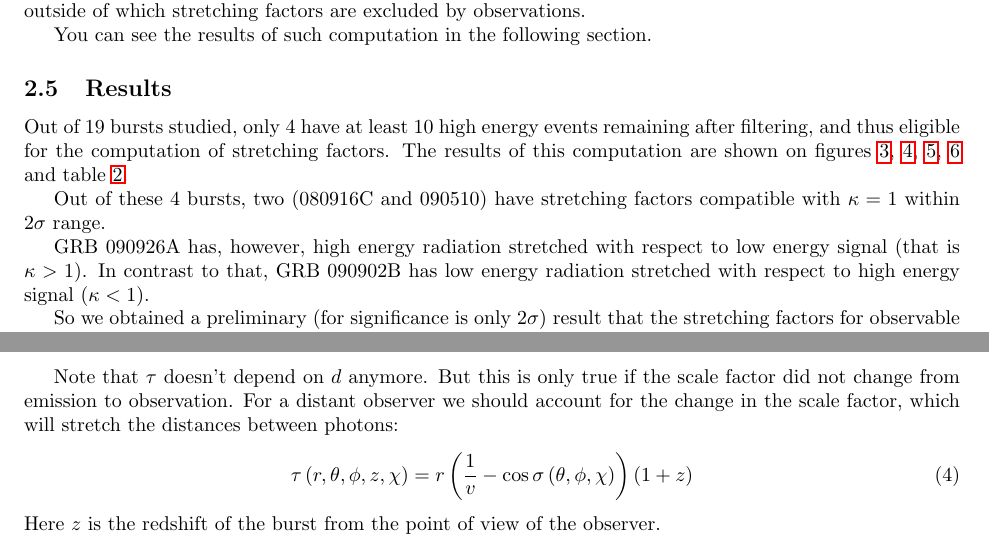
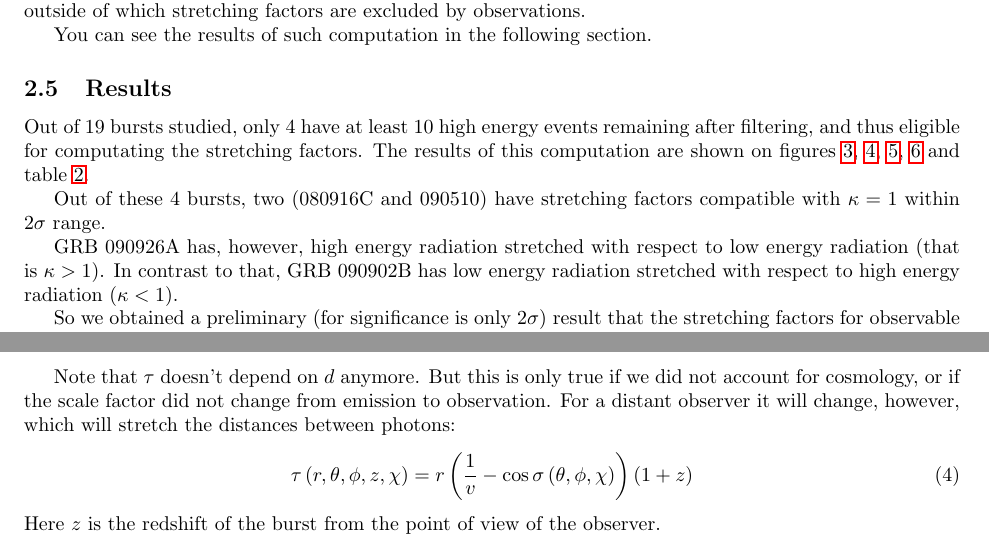
Before and after one commit to maxitg/GammaRays, a LaTeX paper (Paper/gammaRays.tex): two parts of pages 7 and 11 of 24, joined at a grey line, cut so that both start at the same text. The pictures show the PDF file Paper/gammaRays.pdf that the author committed with the source.

Commit message:
Corrections to Photon observation time

```diff
--- a/Paper/gammaRays.tex
+++ b/Paper/gammaRays.tex
@@ -344,11 +344,11 @@ You can see the results of such computation in the following section.
 
 \subsection{Results}
 
-Out of 19 bursts studied, only 4 have at least 10 high energy events remaining after filtering, and thus eligible for the computation of stretching factors. The results of this computation are shown on figures \ref{fig:grb080916C}, \ref{fig:grb090510}, \ref{fig:grb090902B}, \ref{fig:grb090926A} and table \ref{tab:observationResults}.
+Out of 19 bursts studied, only 4 have at least 10 high energy events remaining after filtering, and thus eligible for computating the stretching factors. The results of this computation are shown on figures \ref{fig:grb080916C}, \ref{fig:grb090510}, \ref{fig:grb090902B}, \ref{fig:grb090926A} and table \ref{tab:observationResults}.
 
 Out of these 4 bursts, two (080916C and 090510) have stretching factors compatible with $\kappa = 1$ within $2\sigma$ range.
 
-GRB 090926A has, however, high energy radiation stretched with respect to low energy signal (that is $\kappa > 1$). In contrast to that, GRB 090902B has low energy radiation stretched with respect to high energy signal ($\kappa < 1$).
+GRB 090926A has, however, high energy radiation stretched with respect to low energy radiation (that is $\kappa > 1$). In contrast to that, GRB 090902B has low energy radiation stretched with respect to high energy radiation ($\kappa < 1$).
 
 So we obtained a preliminary (for significance is only $2\sigma$) result that the stretching factors for observable bursts might be both larger and smaller than $1$.
 
@@ -508,7 +508,7 @@ Finally, we can use the spherical law of cosines to write this in terms of the g
 \tau \left(r, \theta, \phi, \chi\right) = r\left( \frac{1}{v} - \cos\sigma\left( \theta, \phi, \chi \right) \right)
 \end{equation}
 
-Note that $\tau$ doesn't depend on $d$ anymore. But this is only true if the scale factor did not change from emission to observation. For a distant observer we should account for the change in the scale factor, which will stretch the distances between photons:
+Note that $\tau$ doesn't depend on $d$ anymore. But this is only true if we did not account for cosmology, or if the scale factor did not change from emission to observation. For a distant observer it will change, however, which will stretch the distances between photons:
 \begin{equation}
 \tau \left(r, \theta, \phi, z, \chi \right) = r\left( \frac{1}{v} - \cos\sigma\left( \theta, \phi, \chi \right) \right) \left( 1 + z \right)
 \end{equation}
```
Also changed, not shown: Paper/gammaRays.pdf.
